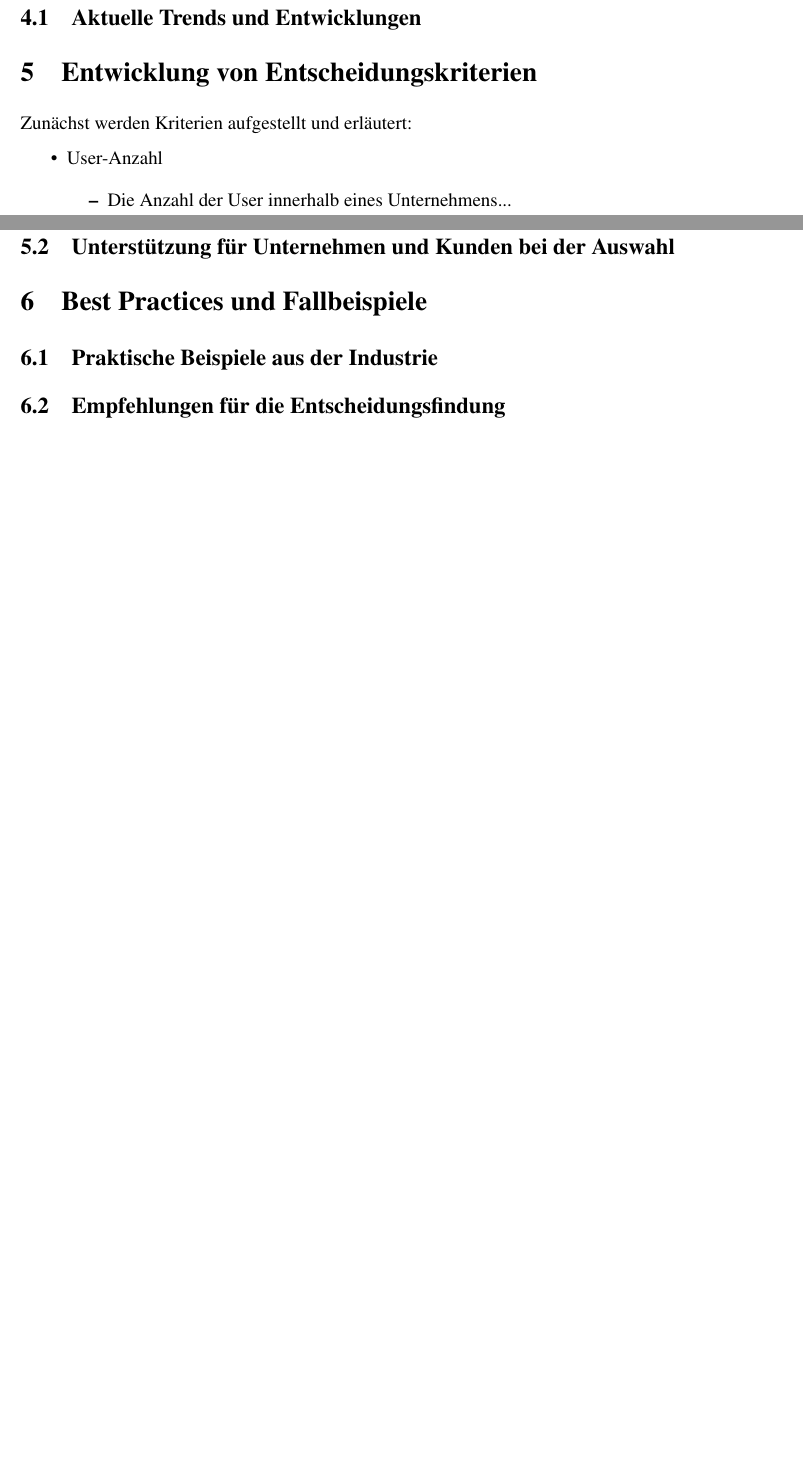
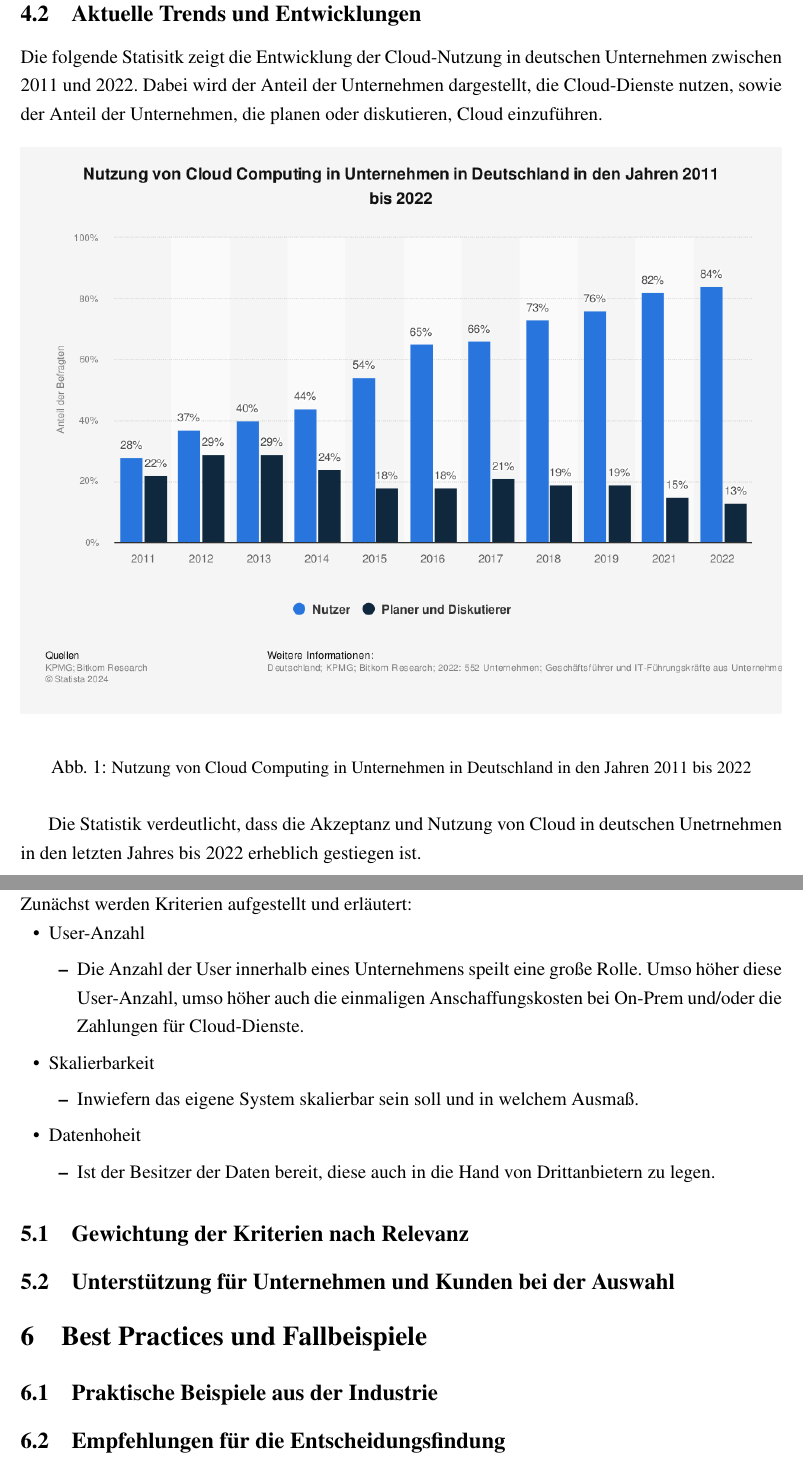
Before and after one commit to LostQuotient117/Transferleistungstemplate, a LaTeX document (Transferleistung.tex): two parts of pages 7 and 8 of 9 before the commit and two parts of pages 8 and 9 of 10 after it, joined at a grey line, cut so that both start at the same text, the shorter picture padded with empty space. Compiled offline with pdfLaTeX.

Commit message:
17.08.2024

```diff
--- a/Transferleistung.tex
+++ b/Transferleistung.tex
@@ -20,6 +20,12 @@ bmargin={3cm}]{geometry} % Für das Layout
 \usepackage{textcomp} % Um spezielle Zeichen verwenden zu können (z.B. °, µ)
 \usepackage{subcaption} % Um mehrere Bilder zusammen einzustellen und Links zu Abbildungen zu korrigieren
 \usepackage{float}
+\usepackage{placeins}
+
+%Anpassung für itemize:
+\usepackage{enumitem}
+\setlist[itemize]{itemsep=0pt, topsep=0pt, leftmargin=1.5em}
+
 \floatplacement{figure}{H}
 
 
@@ -195,17 +210,40 @@ bmargin={3cm}]{geometry} % Für das Layout
+			Die folgende Statisitk zeigt die Entwicklung der Cloud-Nutzung in deutschen Unternehmen zwischen 2011 und 2022.
+			Dabei wird der Anteil der Unternehmen dargestellt, die Cloud-Dienste nutzen, sowie der Anteil der Unternehmen, die planen oder diskutieren, Cloud einzuführen.
+			\begin{figure}[H] %Nutzung von Cloud Computing in Unternehmen in Deutschland in den Jahren 2011 bis 2022
+				\centering
+				\includegraphics[keepaspectratio,width=\textwidth,height=\textheight]{"Content/Pictures/Nutzung von Cloud Computing in Unternehmen in Deutschland in den Jahren 2011 bis 2022.png"}
+				\renewcommand{\figurename}{Abb.}
+				\caption{\small Nutzung von Cloud Computing in Unternehmen in Deutschland in den Jahren 2011 bis 2022}
+			\end{figure}
+			Die Statistik verdeutlicht, dass die Akzeptanz und Nutzung von Cloud in deutschen Unetrnehmen in den letzten Jahres bis 2022 erheblich gestiegen ist.
+			%EI-Frage: Was ist der zu beobachtende Trend von Kunden gegenüber der Entscheidung der Nutzung von Cloud oder On-Prem
 
-	\section{Entwicklung von Entscheidungskriterien}
+			\newpage
+			\section{Entwicklung von Entscheidungskriterien}
 	Zunächst werden Kriterien aufgestellt und erläutert:
 	\begin{itemize}
 		\item User-Anzahl
 		\begin{itemize}
-			\item Die Anzahl der User innerhalb eines Unternehmens...
+			\item Die Anzahl der User innerhalb eines Unternehmens speilt eine große Rolle. Umso höher diese User-Anzahl, umso höher auch die einmaligen Anschaffungskosten bei On-Prem und/oder die Zahlungen für Cloud-Dienste.
 		\end{itemize}
+		\item Skalierbarkeit
+			\begin{itemize}
+				\item Inwiefern das eigene System skalierbar sein soll und in welchem Ausmaß.
+			\end{itemize}
+		\item Datenhoheit
+			\begin{itemize}
+				\item Ist der Besitzer der Daten bereit, diese auch in die Hand von Drittanbietern zu legen.
+			\end{itemize}
 	\end{itemize}
+	%EI-Frage: Welche weitere Entscheidungskriterien tauchen bei Kunden häufig auf?
 		\subsection{Gewichtung der Kriterien nach Relevanz}
+		%EI-Frage: Was ist deiner Meinung nach das Relevanteste dieser Kriterien?
 		\subsection{Unterstützung für Unternehmen und Kunden bei der Auswahl}
 
 	\section{Best Practices und Fallbeispiele}
 		\subsection{Praktische Beispiele aus der Industrie}
+		%da brauche ich auf jedenfall ein Experteninterview. Vlt hat Arnold oder irgendein beratender Mensch zeit dafür?
+		%EI-Frage: Welche Situationen fallen dir ein, in denen ein Kunde sich zwischen den beiden Modellen entscheiden musste und aus welchen Gründen, wurde das schlussendliche Modell ausgesucht?
 		\subsection{Empfehlungen für die Entscheidungsfindung}
 
 	\section{Fazit}
```
Also changed, not shown: Content/Pictures/Enterprise Resource Planning von kleinen und mittleren Unternehmen in Deutschland im J.png (added), Content/Pictures/Nutzung von Cloud Computing in Unternehmen in Deutschland in den Jahren 2011 bis 2022.png (added), Content/Pictures/Umsatz mit Cloud Computing weltweit von 2010 bis 2023 und Porgnose bis 2025.png (added), Transferleistung.pdf, Transferleistung.tex (32 more changed lines), 8 other files.
